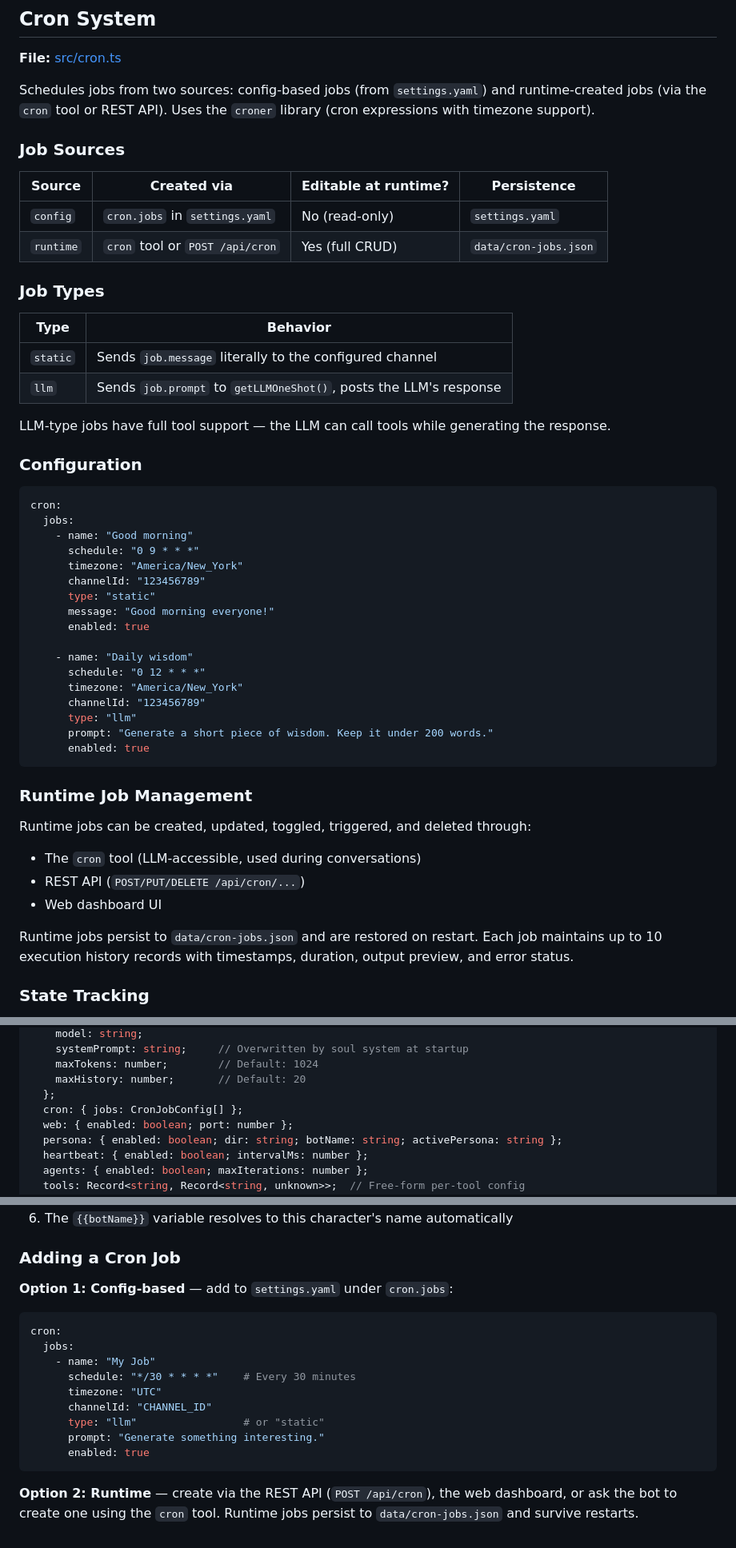
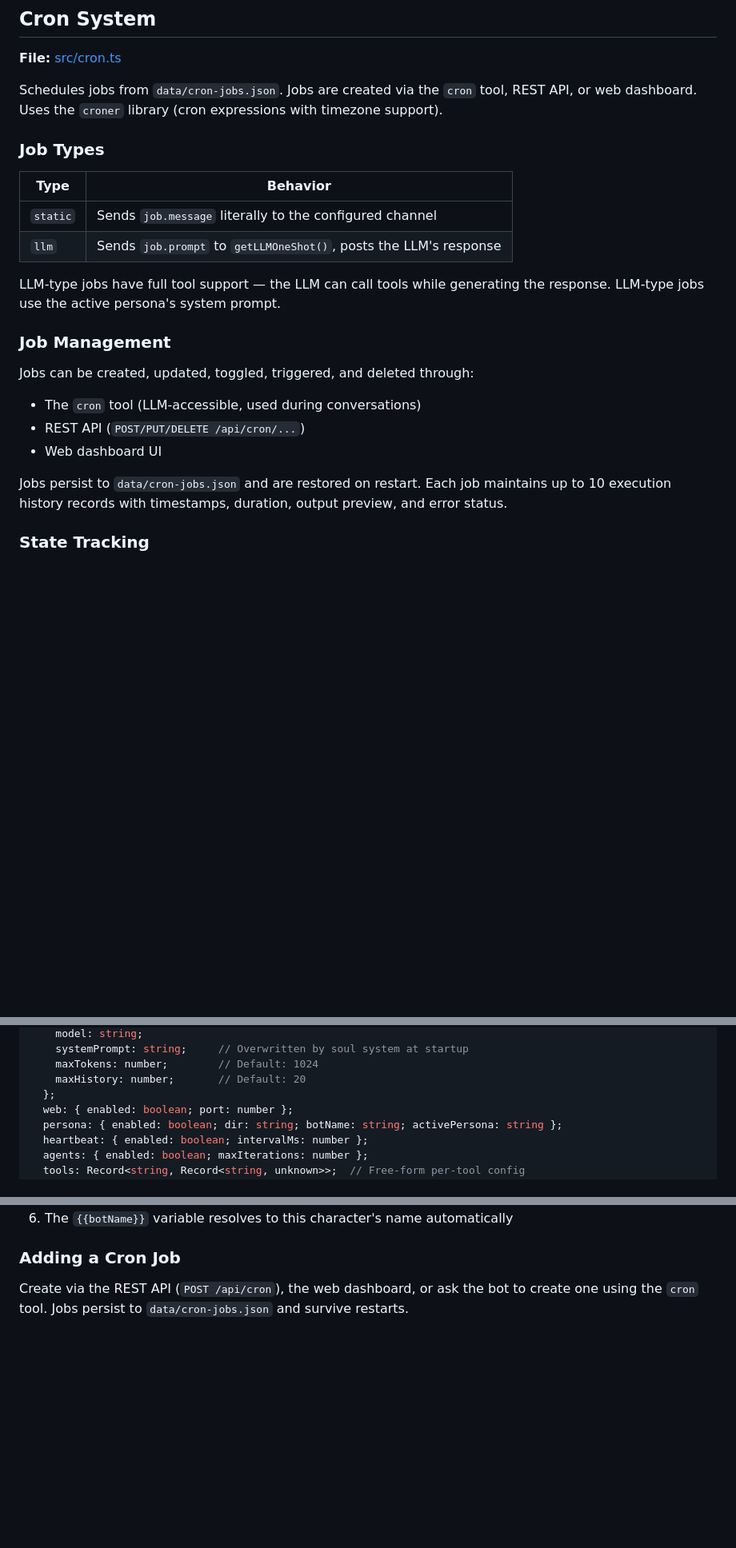
Before and after one commit to typhoidcoma/Aelora, a Markdown page: ARCHITECTURE.md, 3 parts joined by grey strips. Shown at 80% size. Rendered like a GitHub page; blank space fills up the shorter version.

````diff
--- a/ARCHITECTURE.md
+++ b/ARCHITECTURE.md
@@ -420,14 +420,7 @@ Call `registerHeartbeatHandler()` before `startHeartbeat()` in [src/index.ts](sr
 
 **File:** [src/cron.ts](src/cron.ts)
 
-Schedules jobs from two sources: config-based jobs (from `settings.yaml`) and runtime-created jobs (via the `cron` tool or REST API). Uses the `croner` library (cron expressions with timezone support).
-
-### Job Sources
-
-| Source | Created via | Editable at runtime? | Persistence |
-|--------|-------------|----------------------|-------------|
-| `config` | `cron.jobs` in `settings.yaml` | No (read-only) | `settings.yaml` |
-| `runtime` | `cron` tool or `POST /api/cron` | Yes (full CRUD) | `data/cron-jobs.json` |
+Schedules jobs from `data/cron-jobs.json`. Jobs are created via the `cron` tool, REST API, or web dashboard. Uses the `croner` library (cron expressions with timezone support).
 
 ### Job Types
 
@@ -436,38 +429,16 @@ Schedules jobs from two sources: config-based jobs (from `settings.yaml`) and ru
 | `static` | Sends `job.message` literally to the configured channel |
 | `llm` | Sends `job.prompt` to `getLLMOneShot()`, posts the LLM's response |
 
-LLM-type jobs have full tool support — the LLM can call tools while generating the response.
+LLM-type jobs have full tool support — the LLM can call tools while generating the response. LLM-type jobs use the active persona's system prompt.
 
-### Configuration
+### Job Management
 
-```yaml
-cron:
-  jobs:
-    - name: "Good morning"
-      schedule: "0 9 * * *"
-      timezone: "America/New_York"
-      channelId: "123456789"
-      type: "static"
-      message: "Good morning everyone!"
-      enabled: true
-
-    - name: "Daily wisdom"
-      schedule: "0 12 * * *"
-      timezone: "America/New_York"
-      channelId: "123456789"
-      type: "llm"
-      prompt: "Generate a short piece of wisdom. Keep it under 200 words."
-      enabled: true
-```
-
-### Runtime Job Management
-
-Runtime jobs can be created, updated, toggled, triggered, and deleted through:
+Jobs can be created, updated, toggled, triggered, and deleted through:
 - The `cron` tool (LLM-accessible, used during conversations)
 - REST API (`POST/PUT/DELETE /api/cron/...`)
 - Web dashboard UI
 
-Runtime jobs persist to `data/cron-jobs.json` and are restored on restart. Each job maintains up to 10 execution history records with timestamps, duration, output preview, and error status.
+Jobs persist to `data/cron-jobs.json` and are restored on restart. Each job maintains up to 10 execution history records with timestamps, duration, output preview, and error status.
 
 ### State Tracking
 
@@ -610,7 +582,6 @@ type Config = {
     maxTokens: number;        // Default: 1024
     maxHistory: number;       // Default: 20
   };
-  cron: { jobs: CronJobConfig[] };
   web: { enabled: boolean; port: number };
   persona: { enabled: boolean; dir: string; botName: string; activePersona: string };
   heartbeat: { enabled: boolean; intervalMs: number };
@@ -776,18 +745,4 @@ Discord auto-creates an Entry Point command for applications with Activities ena
 
 ### Adding a Cron Job
 
-**Option 1: Config-based** — add to `settings.yaml` under `cron.jobs`:
-
-```yaml
-cron:
-  jobs:
-    - name: "My Job"
-      schedule: "*/30 * * * *"    # Every 30 minutes
-      timezone: "UTC"
-      channelId: "CHANNEL_ID"
-      type: "llm"                 # or "static"
-      prompt: "Generate something interesting."
-      enabled: true
-```
-
-**Option 2: Runtime** — create via the REST API (`POST /api/cron`), the web dashboard, or ask the bot to create one using the `cron` tool. Runtime jobs persist to `data/cron-jobs.json` and survive restarts.
+Create via the REST API (`POST /api/cron`), the web dashboard, or ask the bot to create one using the `cron` tool. Jobs persist to `data/cron-jobs.json` and survive restarts.
````
Also changed, not shown: other parts of ARCHITECTURE.md (+2 -3 lines), README.md (+7 -9 lines), ROADMAP.md (+1 -1 lines).
